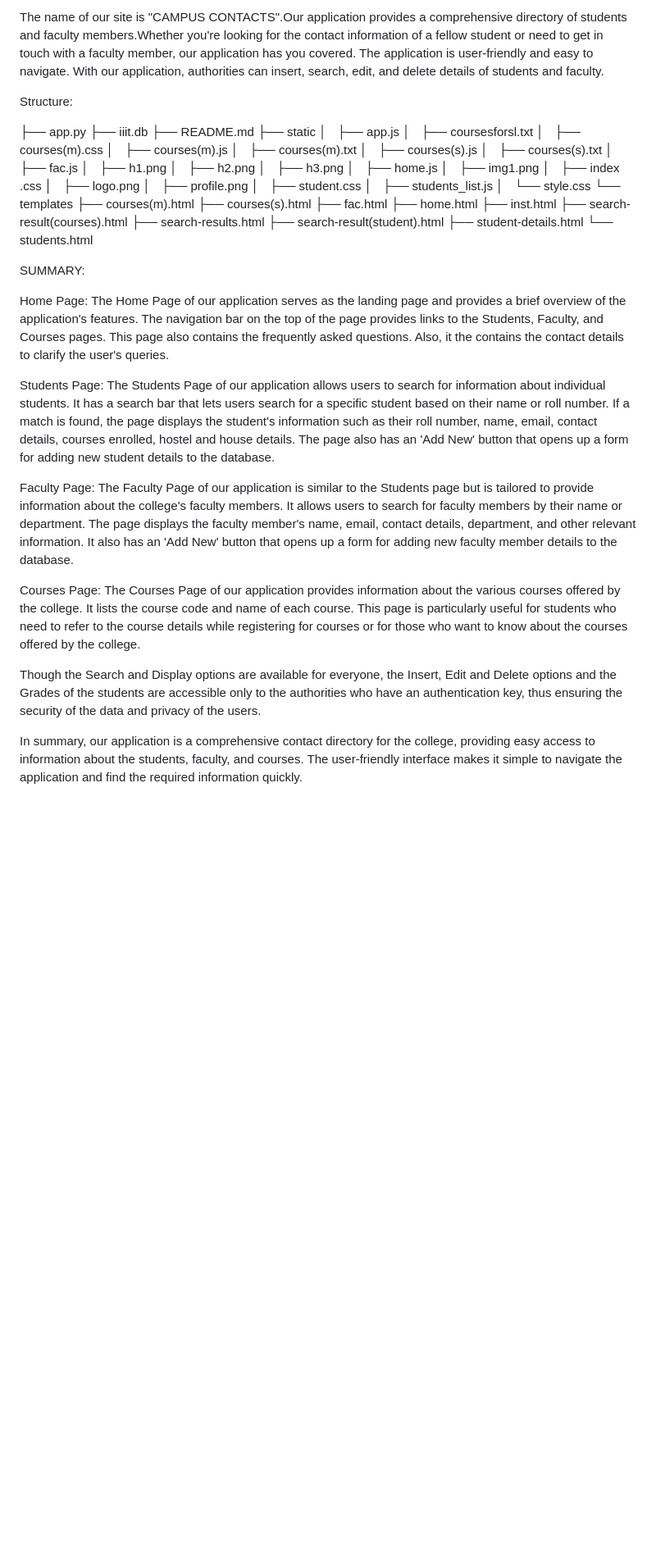
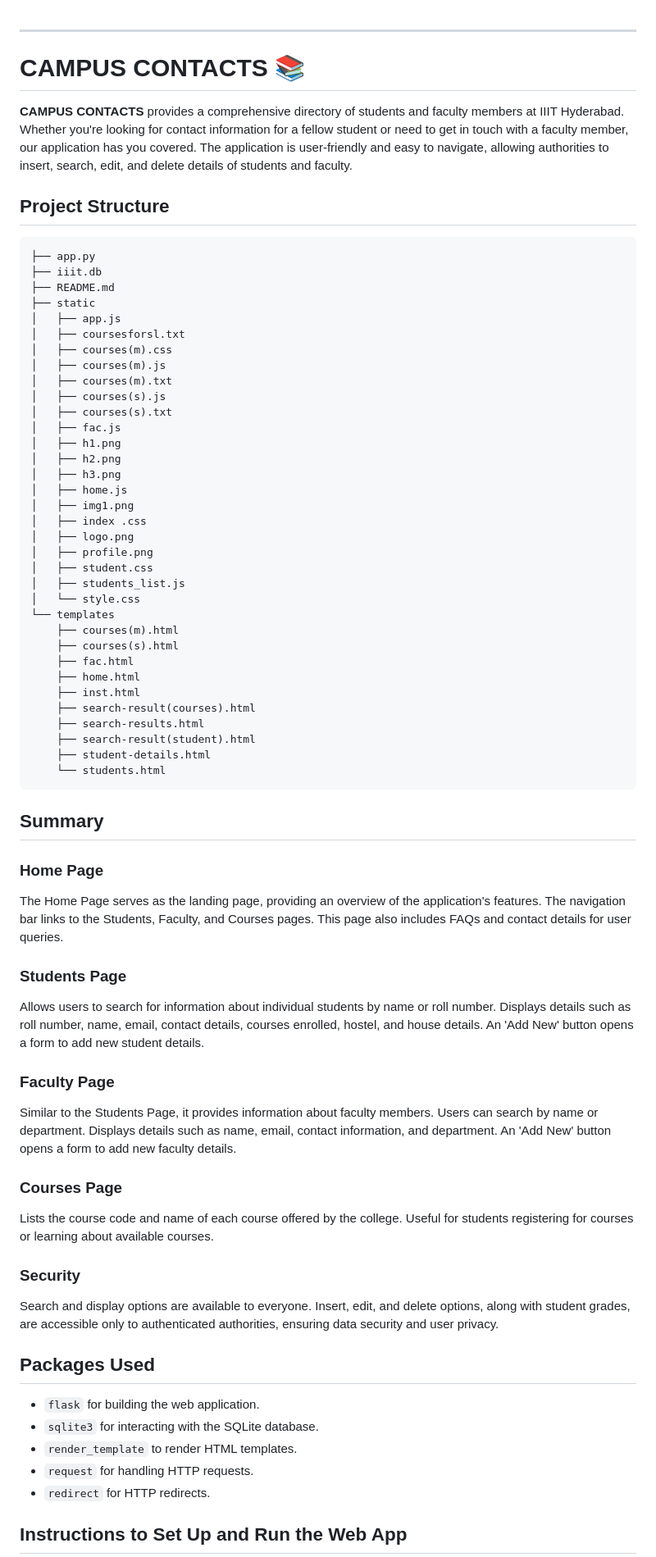
Before and after one commit to aniket271203/College-Information-Website, a Markdown page: README.md, the part around the change printed below. Shown: that part at 82% size. GitHub-like rendering; blank space fills up the shorter version.

````diff
--- a/README.md
+++ b/README.md
@@ -1,30 +1,36 @@
-The name of our site is "CAMPUS CONTACTS".Our application provides a comprehensive directory of students and faculty members.Whether you're looking for the contact information of a fellow student or need to get in touch with a faculty member, our application has you covered. The application is user-friendly and easy to navigate. With our application, authorities can insert, search, edit, and delete details of students and faculty.
 
-Structure:
+---
 
+# CAMPUS CONTACTS 📚
+
+**CAMPUS CONTACTS** provides a comprehensive directory of students and faculty members at IIIT Hyderabad. Whether you're looking for contact information for a fellow student or need to get in touch with a faculty member, our application has you covered. The application is user-friendly and easy to navigate, allowing authorities to insert, search, edit, and delete details of students and faculty.
+
+## Project Structure
+
+```
 ├── app.py
 ├── iiit.db
 ├── README.md
 ├── static
-│   ├── app.js
-│   ├── coursesforsl.txt
-│   ├── courses(m).css
-│   ├── courses(m).js
-│   ├── courses(m).txt
-│   ├── courses(s).js
-│   ├── courses(s).txt
-│   ├── fac.js
-│   ├── h1.png
-│   ├── h2.png
-│   ├── h3.png
-│   ├── home.js
-│   ├── img1.png
-│   ├── index .css
-│   ├── logo.png
-│   ├── profile.png
-│   ├── student.css
-│   ├── students_list.js
-│   └── style.css
+│   ├── app.js
+│   ├── coursesforsl.txt
+│   ├── courses(m).css
+│   ├── courses(m).js
+│   ├── courses(m).txt
+│   ├── courses(s).js
+│   ├── courses(s).txt
+│   ├── fac.js
+│   ├── h1.png
+│   ├── h2.png
+│   ├── h3.png
+│   ├── home.js
+│   ├── img1.png
+│   ├── index .css
+│   ├── logo.png
+│   ├── profile.png
+│   ├── student.css
+│   ├── students_list.js
+│   └── style.css
 └── templates
     ├── courses(m).html
     ├── courses(s).html
@@ -36,24 +42,32 @@ Structure:
     ├── search-result(student).html
     ├── student-details.html
     └── students.html
+```
 
+## Summary
 
+### Home Page
+The Home Page serves as the landing page, providing an overview of the application's features. The navigation bar links to the Students, Faculty, and Courses pages. This page also includes FAQs and contact details for user queries.
 
-SUMMARY:
+### Students Page
+Allows users to search for information about individual students by name or roll number. Displays details such as roll number, name, email, contact details, courses enrolled, hostel, and house details. An 'Add New' button opens a form to add new student details.
 
-Home Page:
-The Home Page of our application serves as the landing page and provides a brief overview of the application's features. The navigation bar on the top of the page provides links to the Students, Faculty, and Courses pages. This page also contains the frequently asked questions. Also, it the contains the contact details to clarify the user's queries.
+### Faculty Page
+Similar to the Students Page, it provides information about faculty members. Users can search by name or department. Displays details such as name, email, contact information, and department. An 'Add New' button opens a form to add new faculty details.
 
-Students Page:
-The Students Page of our application allows users to search for information about individual students. It has a search bar that lets users search for a specific student based on their name or roll number. If a match is found, the page displays the student's information such as their roll number, name, email, contact details, courses enrolled, hostel and house details. The page also has an 'Add New' button that opens up a form for adding new student details to the database.
+### Courses Page
+Lists the course code and name of each course offered by the college. Useful for students registering for courses or learning about available courses.
 
-Faculty Page:
-The Faculty Page of our application is similar to the Students page but is tailored to provide information about the college's faculty members. It allows users to search for faculty members by their name or department. The page displays the faculty member's name, email, contact details, department, and other relevant information. It also has an 'Add New' button that opens up a form for adding new faculty member details to the database.
+### Security
+Search and display options are available to everyone. Insert, edit, and delete options, along with student grades, are accessible only to authenticated authorities, ensuring data security and user privacy.
 
-Courses Page:
-The Courses Page of our application provides information about the various courses offered by the college. It lists the course code and name of each course. This page is particularly useful for students who need to refer to the course details while registering for courses or for those who want to know about the courses offered by the college.
+## Packages Used
 
-Though the Search and Display options are available for everyone, the Insert, Edit and Delete options and the Grades of the students are accessible only to the authorities who have an authentication key, thus ensuring the security of the data and privacy of the users.
+- `flask` for building the web application.
+- `sqlite3` for interacting with the SQLite database.
+- `render_template` to render HTML templates.
+- `request` for handling HTTP requests.
+- `redirect` for HTTP redirects.
 
-In summary, our application is a comprehensive contact directory for the college, providing easy access to information about the students, faculty, and courses. The user-friendly interface makes it simple to navigate the application and find the required information quickly.
+## Instructions to Set Up and Run the Web App
 
````
Also changed, not shown: other parts of README.md (+12 -45 lines).
